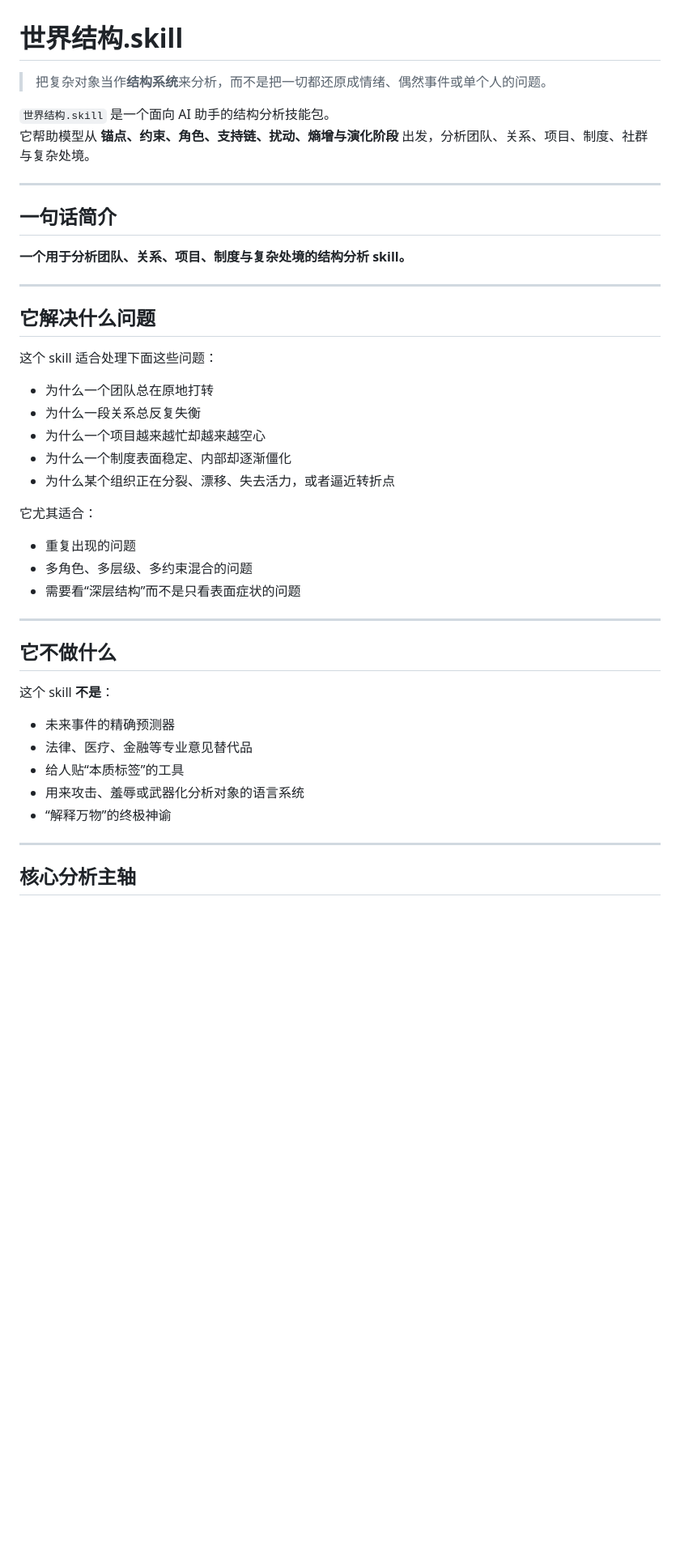
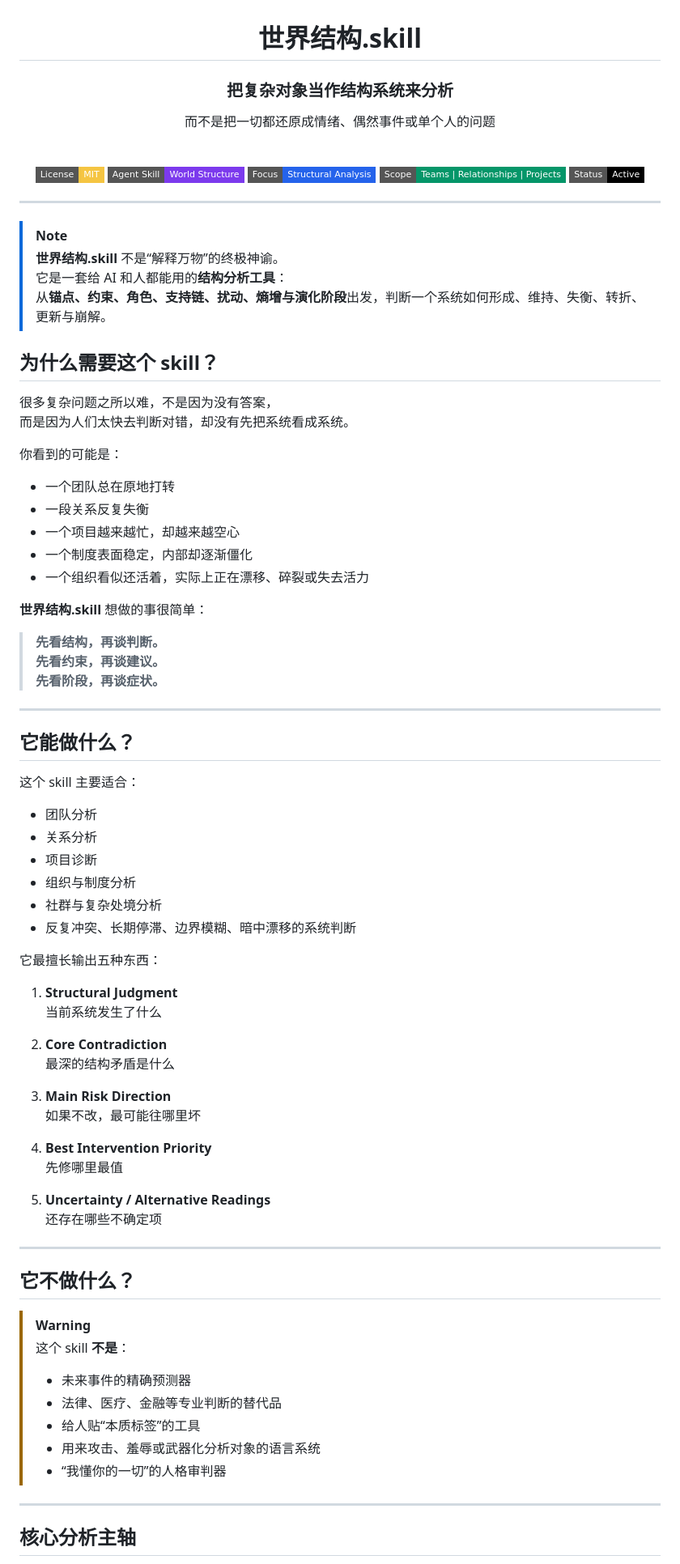
Before and after one commit to xixilove486/world-structure-skill, a Markdown page: README.md, the part around one of its changes. Shown at 81% size. Rendered like a GitHub page; badges without logos; blank space fills up the shorter version.

```diff
--- a/README.md
+++ b/README.md
@@ -1,44 +3,85 @@
 # 世界结构.skill
 
-> 把复杂对象当作**结构系统**来分析，而不是把一切都还原成情绪、偶然事件或单个人的问题。
+### 把复杂对象当作**结构系统**来分析
+而不是把一切都还原成情绪、偶然事件或单个人的问题
 
-`世界结构.skill` 是一个面向 AI 助手的结构分析技能包。
-它帮助模型从 **锚点、约束、角色、支持链、扰动、熵增与演化阶段** 出发，分析团队、关系、项目、制度、社群与复杂处境。
+<br>
+
+![License: MIT](https://img.shields.io/badge/License-MIT-f5c542?style=flat-square)
+![Skill](https://img.shields.io/badge/Agent%20Skill-World%20Structure-7c3aed?style=flat-square)
+![Focus](https://img.shields.io/badge/Focus-Structural%20Analysis-2563eb?style=flat-square)
+![Scope](https://img.shields.io/badge/Scope-Teams%20%7C%20Relationships%20%7C%20Projects-059669?style=flat-square)
+![Status](https://img.shields.io/badge/Status-Active-black?style=flat-square)
+
+</div>
 
 ---
 
-## 一句话简介
+> [!NOTE]
+> **世界结构.skill** 不是“解释万物”的终极神谕。
+> 它是一套给 AI 和人都能用的**结构分析工具**：
+> 从**锚点、约束、角色、支持链、扰动、熵增与演化阶段**出发，判断一个系统如何形成、维持、失衡、转折、更新与崩解。
 
-**一个用于分析团队、关系、项目、制度与复杂处境的结构分析 skill。**
+## 为什么需要这个 skill？
+
+很多复杂问题之所以难，不是因为没有答案，
+而是因为人们太快去判断对错，却没有先把系统看成系统。
+
+你看到的可能是：
+- 一个团队总在原地打转
+- 一段关系反复失衡
+- 一个项目越来越忙，却越来越空心
+- 一个制度表面稳定，内部却逐渐僵化
+- 一个组织看似还活着，实际上正在漂移、碎裂或失去活力
+
+**世界结构.skill** 想做的事很简单：
+
+> **先看结构，再谈判断。**
+> **先看约束，再谈建议。**
+> **先看阶段，再谈症状。**
 
 ---
 
-## 它解决什么问题
+## 它能做什么？
 
-这个 skill 适合处理下面这些问题：
+这个 skill 主要适合：
 
-- 为什么一个团队总在原地打转
-- 为什么一段关系总反复失衡
-- 为什么一个项目越来越忙却越来越空心
-- 为什么一个制度表面稳定、内部却逐渐僵化
-- 为什么某个组织正在分裂、漂移、失去活力，或者逼近转折点
+- 团队分析
+- 关系分析
+- 项目诊断
+- 组织与制度分析
+- 社群与复杂处境分析
+- 反复冲突、长期停滞、边界模糊、暗中漂移的系统判断
 
-它尤其适合：
-- 重复出现的问题
-- 多角色、多层级、多约束混合的问题
-- 需要看“深层结构”而不是只看表面症状的问题
+它最擅长输出五种东西：
+
+1. **Structural Judgment**
+   当前系统发生了什么
+
+2. **Core Contradiction**
+   最深的结构矛盾是什么
+
+3. **Main Risk Direction**
+   如果不改，最可能往哪里坏
+
+4. **Best Intervention Priority**
+   先修哪里最值
+
+5. **Uncertainty / Alternative Readings**
+   还存在哪些不确定项
 
 ---
 
-## 它不做什么
+## 它不做什么？
 
-这个 skill **不是**：
-
-- 未来事件的精确预测器
-- 法律、医疗、金融等专业意见替代品
-- 给人贴“本质标签”的工具
-- 用来攻击、羞辱或武器化分析对象的语言系统
-- “解释万物”的终极神谕
+> [!WARNING]
+> 这个 skill **不是**：
+>
+> - 未来事件的精确预测器
+> - 法律、医疗、金融等专业判断的替代品
+> - 给人贴“本质标签”的工具
+> - 用来攻击、羞辱或武器化分析对象的语言系统
+> - “我懂你的一切”的人格审判器
 
 ---
 
```
Also changed, not shown: other parts of README.md (+63 -70 lines).
